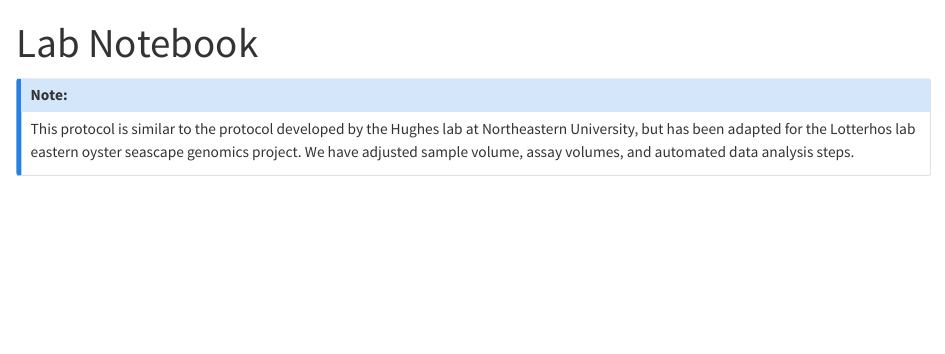
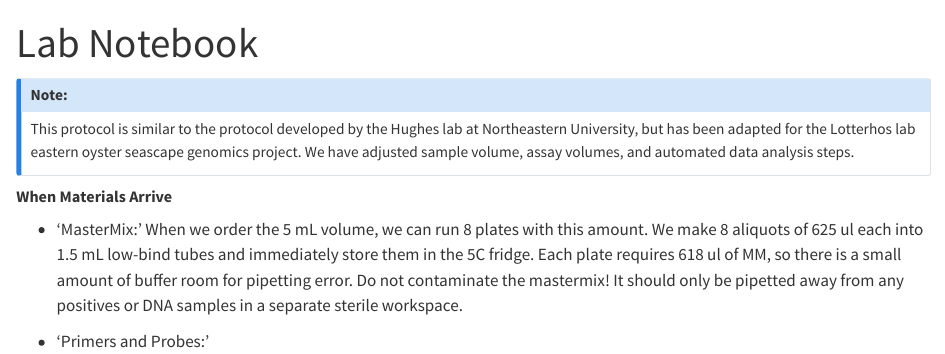
Before and after one commit to ranya1958/lotterhoslab-summer25, a Quarto document (qPCR_protocol.qmd): the page in a window 1100 px wide, from its top. Rendered offline with R 4.5, knitr and Pandoc in place of Quarto, with nearby package versions.

Commit message:
Update qPCR_protocol.qmd

```diff
--- a/qPCR_protocol.qmd
+++ b/qPCR_protocol.qmd
@@ -6,3 +6,9 @@ title: "Lab Notebook"
 ## Note:
 This protocol is similar to the protocol developed by the Hughes lab at Northeastern University, but has been adapted for the Lotterhos lab eastern oyster seascape genomics project. We have adjusted sample volume, assay volumes, and automated data analysis steps.
 :::
+
+##### **When Materials Arrive** {.unnumbered}
+
+-   'MasterMix:' When we order the 5 mL volume, we can run 8 plates with this amount. We make 8 aliquots of 625 ul each into 1.5 mL low-bind tubes and immediately store them in the 5C fridge. Each plate requires 618 ul of MM, so there is a small amount of buffer room for pipetting error. Do not contaminate the mastermix! It should only be pipetted away from any positives or DNA samples in a separate sterile workspace.
+
+-   'Primers and Probes:'
```
